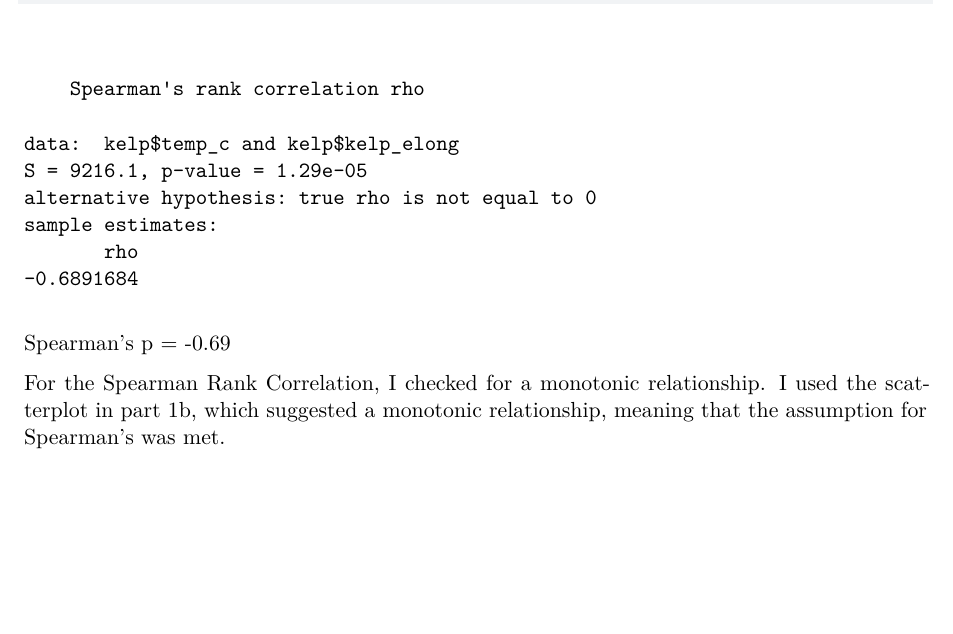
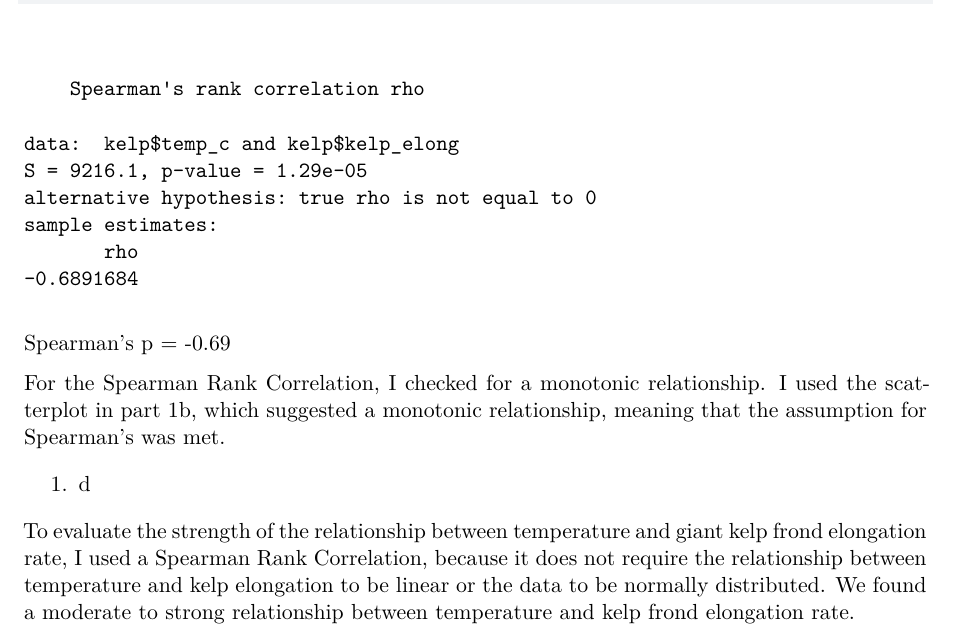
Before and after one commit to tadehperoomian/ENVS-193DS_homework-03, a Quarto document (Homework 3.qmd): part of page 2 of 2, cut so that both start at the same text, the shorter picture padded with empty space. Rendered offline with R 4.5, knitr and Pandoc in place of Quarto, then LaTeX, with nearby package versions.

Commit message:
1d, communicating results about spearman correlation

```diff
--- a/Homework 3.qmd
+++ b/Homework 3.qmd
@@ -67,3 +67,7 @@ cor.test(kelp$temp_c,
 Spearman's p = -0.69
 
 For the Spearman Rank Correlation, I checked for a monotonic relationship. I used the scatterplot in part 1b, which suggested a monotonic relationship, meaning that the assumption for Spearman's was met.
+
+#. d
+
+To evaluate the strength of the relationship between temperature and giant kelp frond elongation rate, I used a Spearman Rank Correlation, because it does not require the relationship between temperature and kelp elongation to be linear or the data to be normally distributed. We found a moderate to strong relationship between temperature and kelp frond elongation rate.
```
